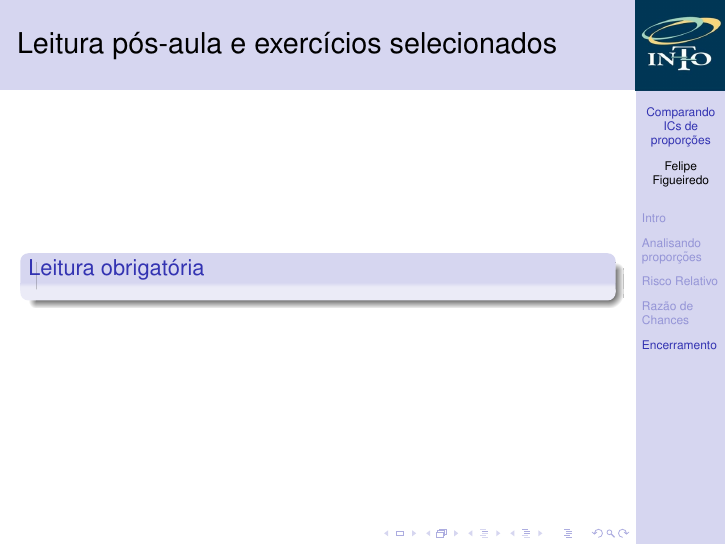
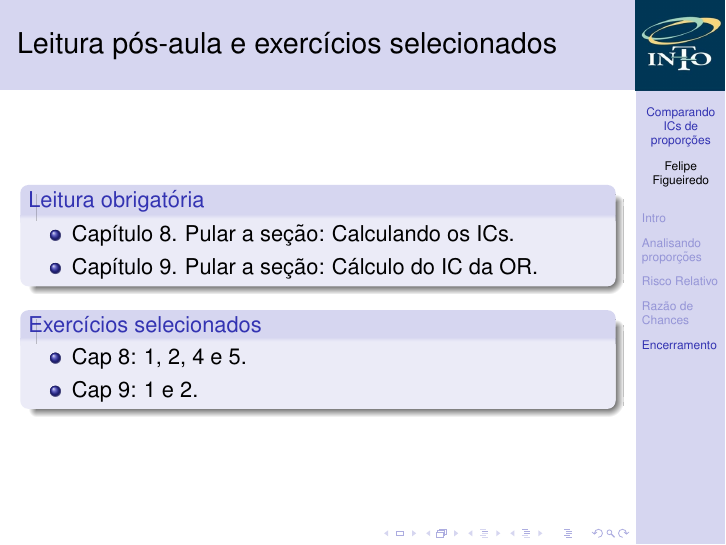
Before and after one commit to philsf/Bioestatistica, LaTeX slides (Aulas/BE-OR-RR-cap8-9.tex): page 22 of 22. Compiled offline with pdfLaTeX.

Commit message:
Encerramento da aula

```diff
--- a/Aulas/BE-OR-RR-cap8-9.tex
+++ b/Aulas/BE-OR-RR-cap8-9.tex
@@ -367,10 +367,18 @@
 
 \begin{frame}{Leitura pós-aula e exercícios selecionados}
   \begin{block}{Leitura obrigatória}
+    \begin{itemize}
+    \item Capítulo 8. Pular a seção: Calculando os ICs.
+    \item Capítulo 9. Pular a seção: Cálculo do IC da OR.
+    \end{itemize}
+  \end{block}
+  \begin{block}{Exercícios selecionados}
+  \begin{itemize}
+  \item Cap 8: 1, 2, 4 e 5.
+  \item Cap 9: 1 e 2.
+  \end{itemize}
 
   \end{block}
-  \begin{itemize}
-  \end{itemize}
 \end{frame}
 
 \end{document}
```
